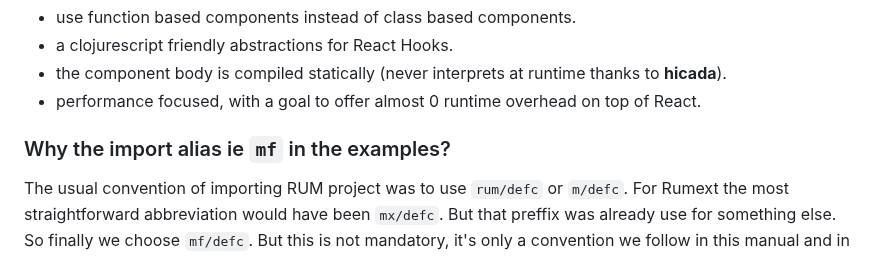
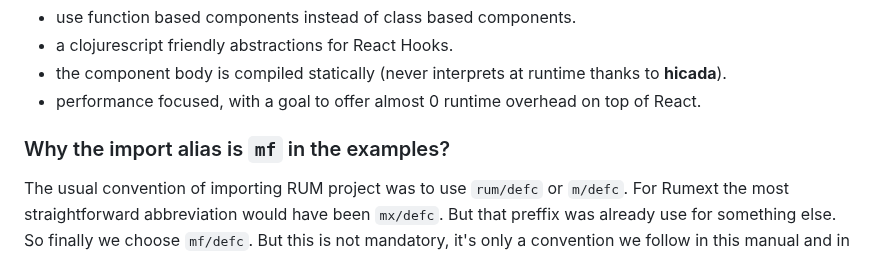
Before and after one commit to funcool/rumext, a Markdown page: doc/user-guide.md, the part around the change. GitHub-like rendering.

Commit message:
Fix small typo (#11)

```diff
--- a/doc/user-guide.md
+++ b/doc/user-guide.md
@@ -647,7 +647,7 @@ This is the list of the main differences:
   overhead on top of React.
 
 
-### Why the import alias ie `mf` in the examples?
+### Why the import alias is `mf` in the examples?
 
 The usual convention of importing RUM project was to use `rum/defc` or
 `m/defc`. For Rumext the most straightforward abbreviation would have been
```
